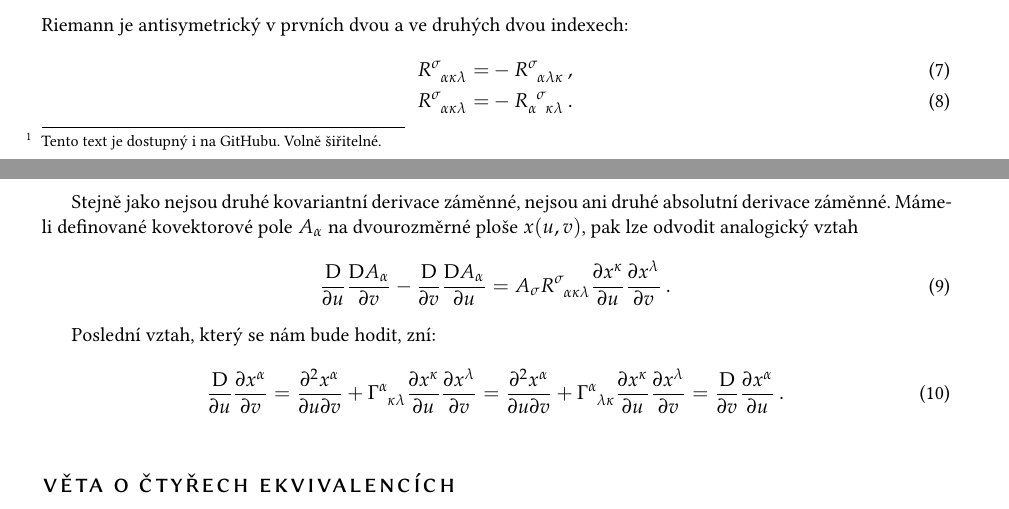
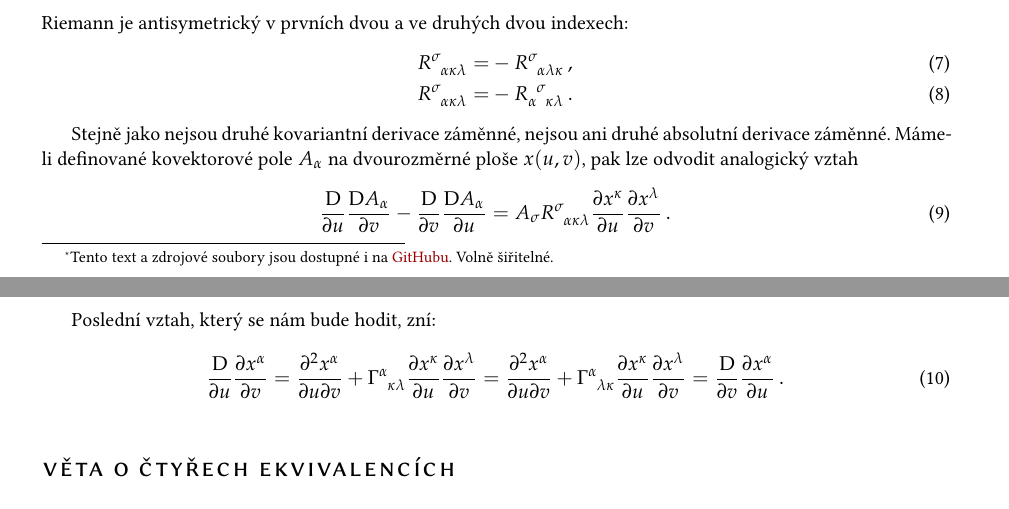
Before and after one commit to mejroslav/Ekvivalentn-krit-ria-plochosti-asoprostoru, a LaTeX document (main.tex): two parts of pages 1 and 2 of 9, joined at a grey line, cut so that both start at the same text. Compiled offline with pdfLaTeX.

Commit message:
add github reference

```diff
--- a/main.tex
+++ b/main.tex
@@ -3,7 +3,7 @@
 \input{style}
 
 \title{Ekvivalentní kritéria plochosti prostoročasu}
-\author{\spacedlowsmallcaps{Miroslav Burýšek, Filip Novotný, Tomáš Tesař}}
+\author{\spacedlowsmallcaps{Miroslav Burýšek, Filip Novotný, Tomáš Tesař}\footnote{Tento text a zdrojové soubory jsou dostupné i na \href{https://github.com/mejroslav/plochy-prostorocas.git}{GitHubu}. Volně šiřitelné.}}
 \date{\today}
 
 % \usepackage[inline]{showlabels}  \showlabels[\small\color{JungleGreen}]{}
@@ -21,7 +21,7 @@
 
 \maketitle
 
-\footnote{Tento text je dostupný i na GitHubu. Volně šiřitelné.}
+
 
 \section*{Absolutní derivace}
 
```
Also changed, not shown: main.pdf, 2 other files.
